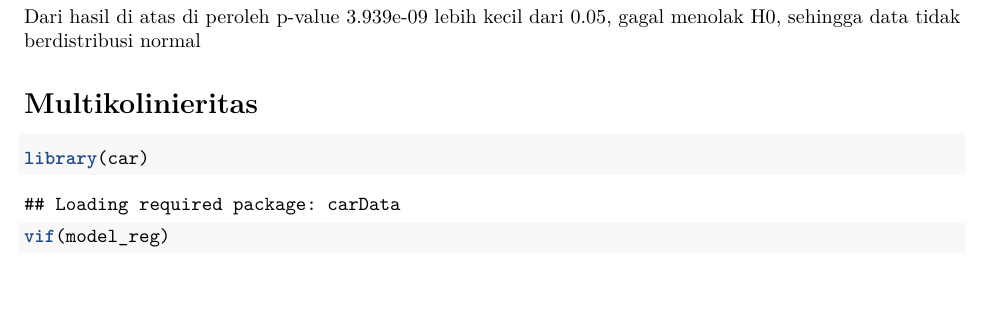
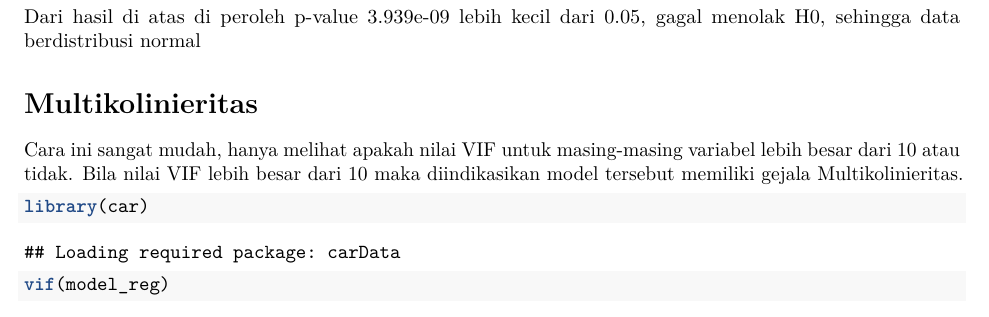
Before and after one commit to armdhn23/multiple-linear-regression-assumption, an R Markdown document (regression assumption.Rmd): part of page 2 of 3, cut so that both start at the same text, the shorter picture padded with empty space. Rendered offline with R 4.5, knitr and Pandoc, then LaTeX, with nearby package versions; some code elsewhere in the file could not run offline.

Commit message:
update script

````diff
--- a/regression assumption.Rmd
+++ b/regression assumption.Rmd
@@ -75,9 +75,11 @@ Tolak H0 jika p-value <= 0.05
 shapiro.test(residual_model)
 ```
 
-Dari hasil di atas di peroleh p-value 3.939e-09 lebih kecil dari 0.05, gagal menolak H0, sehingga data tidak berdistribusi normal
+Dari hasil di atas di peroleh p-value 3.939e-09 lebih kecil dari 0.05, gagal menolak H0, sehingga data berdistribusi normal
 
 # Multikolinieritas
+
+Cara ini sangat mudah, hanya melihat apakah nilai VIF untuk masing-masing variabel lebih besar dari 10 atau tidak. Bila nilai VIF lebih besar dari 10 maka diindikasikan model tersebut memiliki gejala Multikolinieritas.
 
 ```{r multiko}
 library(car)
````
